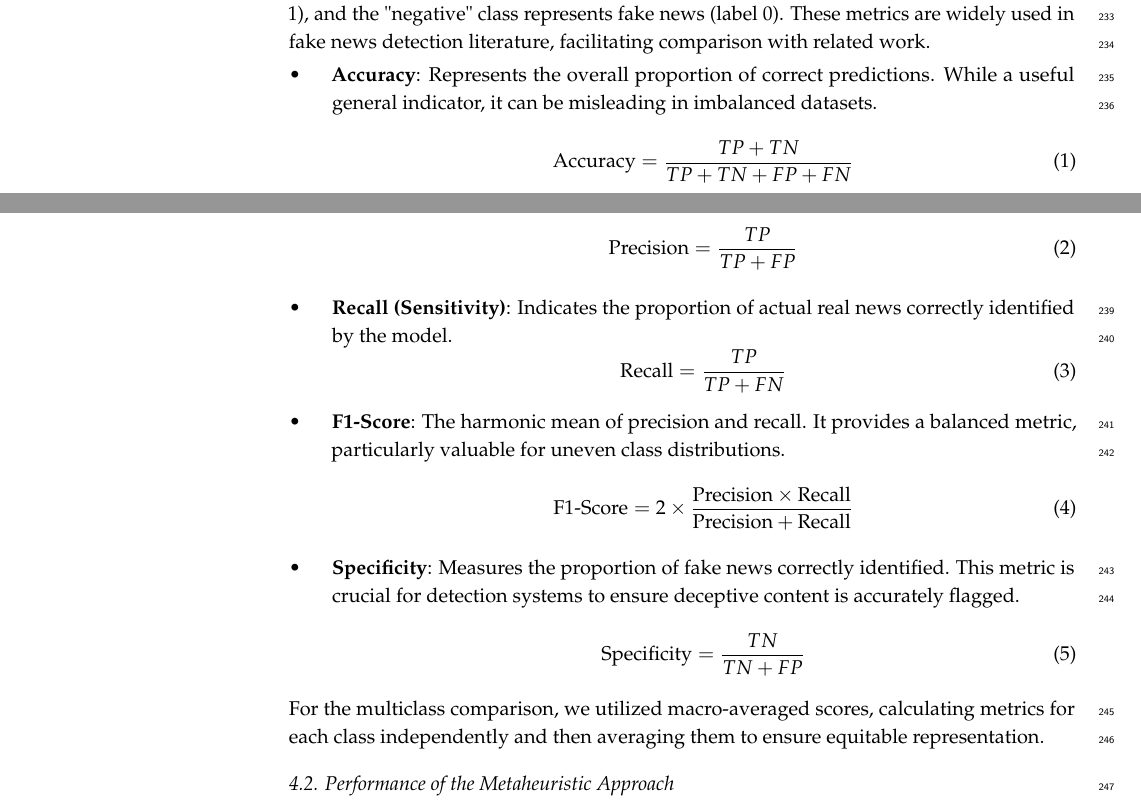
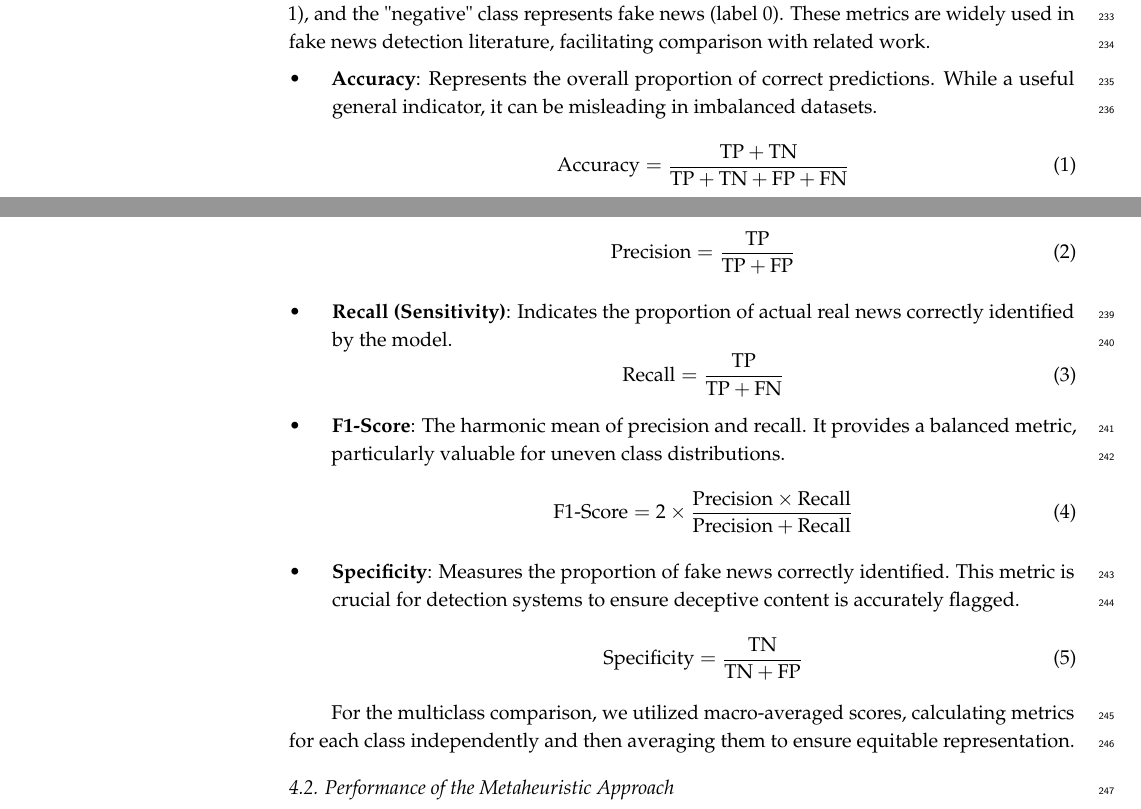
Before and after one commit to gabrielhuav/Spanish-FakeNews-Detection-App, a LaTeX paper (MDPI_template/MDPI_template/template.tex): two parts of pages 12 and 13 of 19, joined at a grey line, cut so that both start at the same text. Compiled offline with pdfLaTeX.

Commit message:
Fix alignment and spacing in equations and tables
Comment
"- Sometimes there are inconsistencies in some equations and tables (alignment and spacing)."
Solution:
Updated LaTeX equations in the evaluation metrics section to use explicit variable notation (e.g., \text{TP}) for better clarity and consistency. Regenerated the PDF to reflect these changes.

```diff
--- a/MDPI_template/MDPI_template/template.tex
+++ b/MDPI_template/MDPI_template/template.tex
@@ -355,18 +355,19 @@ Figure \ref{fig:system_components} shows the static structure of the system, whi
 
 \subsection{Evaluation Metrics}
 We evaluated the models using standard metrics derived from the confusion matrix, which categorizes predictions into true positives (TP), true negatives (TN), false positives (FP), and false negatives (FN). In this context, the "positive" class represents real news (label 1), and the "negative" class represents fake news (label 0). These metrics are widely used in fake news detection literature, facilitating comparison with related work.
+
 \begin{itemize}
     \item \textbf{Accuracy}: Represents the overall proportion of correct predictions. While a useful general indicator, it can be misleading in imbalanced datasets.
     \begin{equation}
-        \text{Accuracy} = \frac{TP + TN}{TP + TN + FP + FN}
+        \text{Accuracy} = \frac{\text{TP} + \text{TN}}{\text{TP} + \text{TN} + \text{FP} + \text{FN}}
     \end{equation}
     \item \textbf{Precision}: Measures the accuracy of positive predictions. High precision is necessary to minimize the misclassification of fake content as real.
     \begin{equation}
-        \text{Precision} = \frac{TP}{TP + FP}
+        \text{Precision} = \frac{\text{TP}}{\text{TP} + \text{FP}}
     \end{equation}
     \item \textbf{Recall (Sensitivity)}: Indicates the proportion of actual real news correctly identified by the model.
     \begin{equation}
-        \text{Recall} = \frac{TP}{TP + FN}
+        \text{Recall} = \frac{\text{TP}}{\text{TP} + \text{FN}}
     \end{equation}
     \item \textbf{F1-Score}: The harmonic mean of precision and recall. It provides a balanced metric, particularly valuable for uneven class distributions.
     \begin{equation}
@@ -374,9 +375,10 @@ We evaluated the models using standard metrics derived from the confusion matrix
     \end{equation}
     \item \textbf{Specificity}: Measures the proportion of fake news correctly identified. This metric is crucial for detection systems to ensure deceptive content is accurately flagged.
     \begin{equation}
-        \text{Specificity} = \frac{TN}{TN + FP}
+        \text{Specificity} = \frac{\text{TN}}{\text{TN} + \text{FP}}
     \end{equation}
 \end{itemize}
+
 For the multiclass comparison, we utilized macro-averaged scores, calculating metrics for each class independently and then averaging them to ensure equitable representation.
 
 \subsection{Performance of the Metaheuristic Approach}
```
Also changed, not shown: MDPI_template/MDPI_template/template.pdf.
